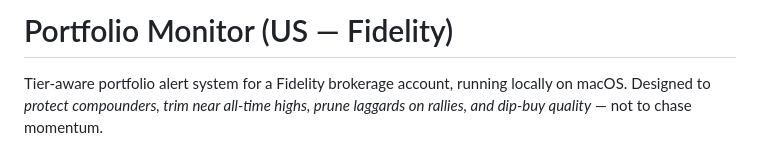
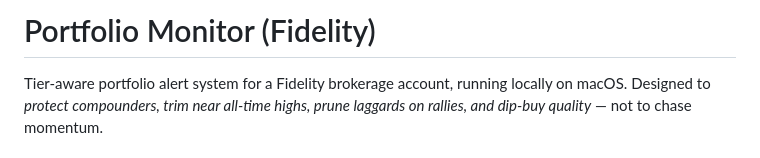
Before and after one commit to rationalspace/portfolio-monitor, a Markdown page: README.md, the part around the change. Rendered like a GitHub page.

Commit message:
Remove 'US' from README title
Co-Authored-By: Claude Sonnet 4.6 <noreply@anthropic.com>

```diff
--- a/README.md
+++ b/README.md
@@ -1,4 +1,4 @@
-# Portfolio Monitor (US — Fidelity)
+# Portfolio Monitor (Fidelity)
 
 Tier-aware portfolio alert system for a Fidelity brokerage account, running locally on macOS.
 Designed to *protect compounders, trim near all-time highs, prune laggards on rallies, and dip-buy quality* — not to chase momentum.
```
